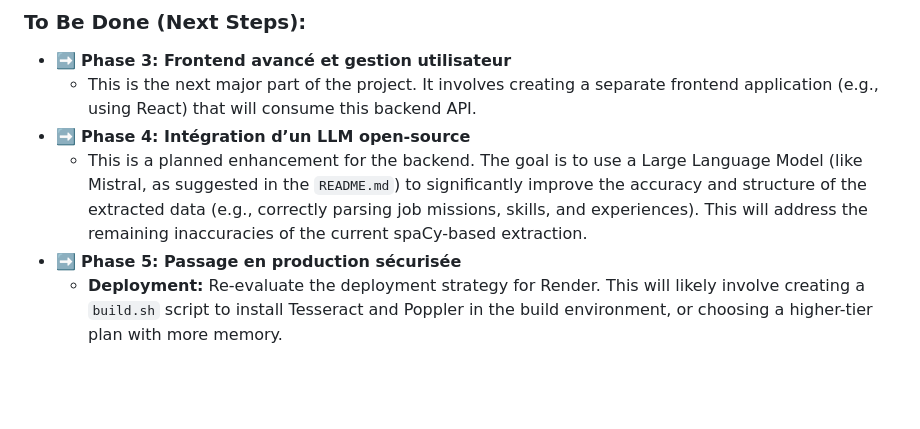
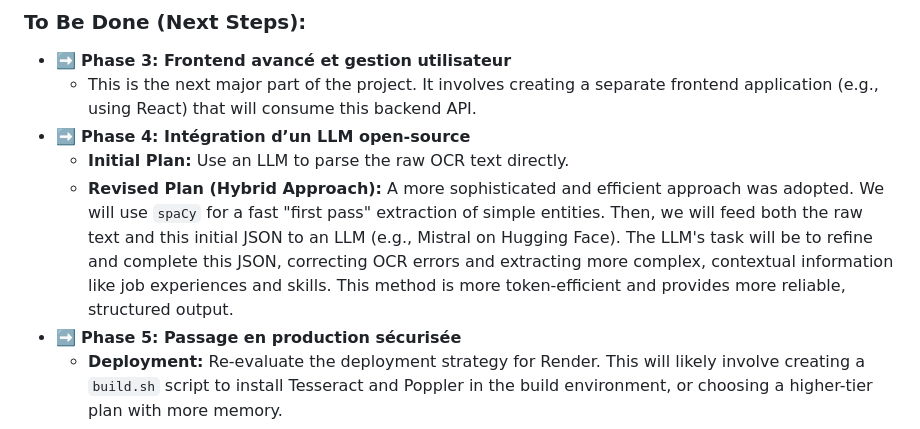
Before and after one commit to CoNoYaR0/anonymizer, a Markdown page: DEVLOG.md, the part around the change. GitHub-like rendering; blank space fills up the shorter version.

Commit message:
docs: Update DEVLOG with revised Phase 4 plan
This commit updates the DEVLOG.md to reflect the new hybrid approach for Phase 4, which combines spaCy for a first-pass extraction and an LLM for refinement. This provides a clear record of the engineering decisions made.

```diff
--- a/DEVLOG.md
+++ b/DEVLOG.md
@@ -44,7 +44,8 @@ As of now, we have successfully completed the core backend functionality as outl
 *   ➡️ **Phase 3: Frontend avancé et gestion utilisateur**
     *   This is the next major part of the project. It involves creating a separate frontend application (e.g., using React) that will consume this backend API.
 *   ➡️ **Phase 4: Intégration d’un LLM open-source**
-    *   This is a planned enhancement for the backend. The goal is to use a Large Language Model (like Mistral, as suggested in the `README.md`) to significantly improve the accuracy and structure of the extracted data (e.g., correctly parsing job missions, skills, and experiences). This will address the remaining inaccuracies of the current spaCy-based extraction.
+    *   **Initial Plan:** Use an LLM to parse the raw OCR text directly.
+    *   **Revised Plan (Hybrid Approach):** A more sophisticated and efficient approach was adopted. We will use `spaCy` for a fast "first pass" extraction of simple entities. Then, we will feed both the raw text and this initial JSON to an LLM (e.g., Mistral on Hugging Face). The LLM's task will be to refine and complete this JSON, correcting OCR errors and extracting more complex, contextual information like job experiences and skills. This method is more token-efficient and provides more reliable, structured output.
 *   ➡️ **Phase 5: Passage en production sécurisée**
     *   **Deployment:** Re-evaluate the deployment strategy for Render. This will likely involve creating a `build.sh` script to install Tesseract and Poppler in the build environment, or choosing a higher-tier plan with more memory.
     *   **CI/CD:** Set up a continuous integration and deployment pipeline (e.g., using GitHub Actions) to automate testing and deployments.
```
